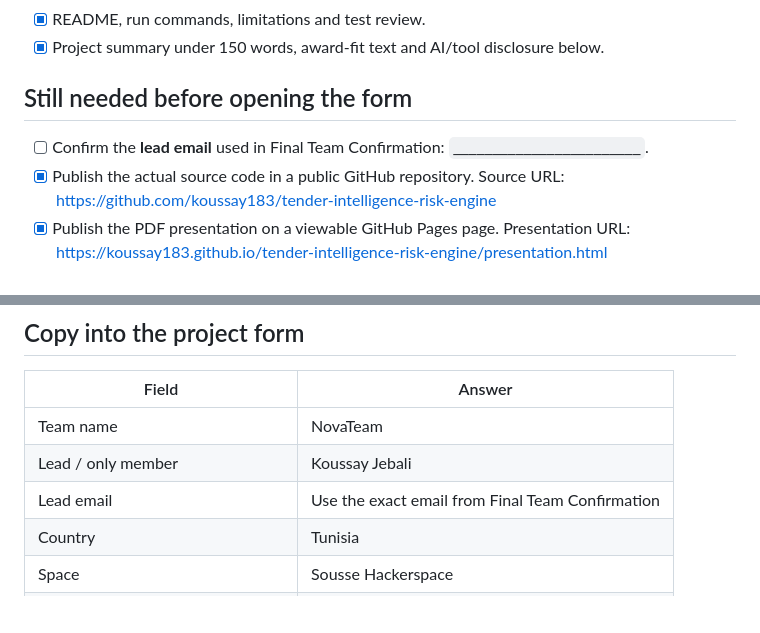
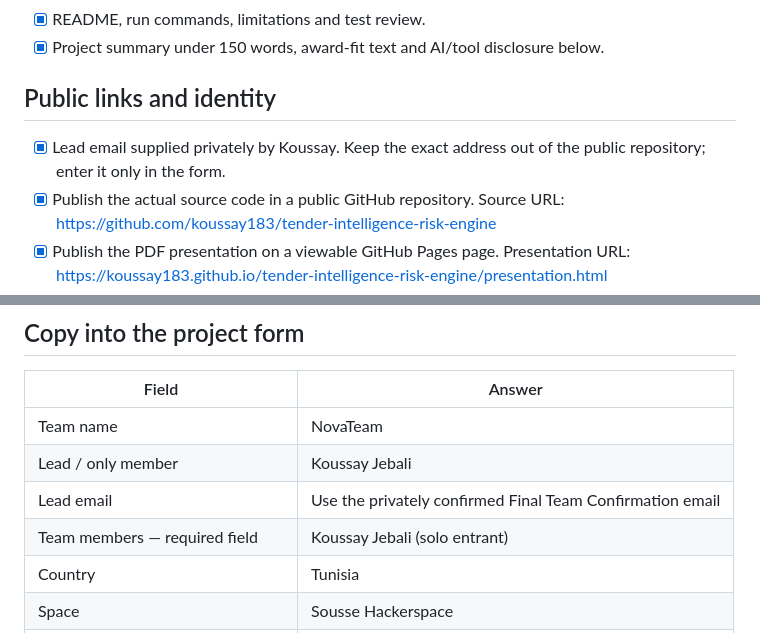
Before and after one commit to koussay183/tender-intelligence-risk-engine, a Markdown page: tender_preflight/FORM_READINESS_CHECKLIST.md, 2 parts joined by grey strips. GitHub-like rendering; blank space fills up the shorter version.

```diff
--- a/tender_preflight/FORM_READINESS_CHECKLIST.md
+++ b/tender_preflight/FORM_READINESS_CHECKLIST.md
@@ -11,9 +11,9 @@
 - [x] README, run commands, limitations and test review.
 - [x] Project summary under 150 words, award-fit text and AI/tool disclosure below.
 
-## Still needed before opening the form
+## Public links and identity
 
-- [ ] Confirm the **lead email** used in Final Team Confirmation: `________________________`.
+- [x] Lead email supplied privately by Koussay. Keep the exact address out of the public repository; enter it only in the form.
 - [x] Publish the actual source code in a public GitHub repository. Source URL: https://github.com/koussay183/tender-intelligence-risk-engine
 - [x] Publish the PDF presentation on a viewable GitHub Pages page. Presentation URL: https://koussay183.github.io/tender-intelligence-risk-engine/presentation.html
 - [x] Publish the MP4 on a viewable GitHub Pages page. Demo video URL: https://koussay183.github.io/tender-intelligence-risk-engine/demo.html
@@ -25,7 +25,8 @@
 | --- | --- |
 | Team name | NovaTeam |
 | Lead / only member | Koussay Jebali |
-| Lead email | Use the exact email from Final Team Confirmation |
+| Lead email | Use the privately confirmed Final Team Confirmation email |
+| Team members — required field | Koussay Jebali (solo entrant) |
 | Country | Tunisia |
 | Space | Sousse Hackerspace |
 | Team size | 1 (solo) |
```
Also changed, not shown: other parts of tender_preflight/FORM_READINESS_CHECKLIST.md (+24 -6 lines).
